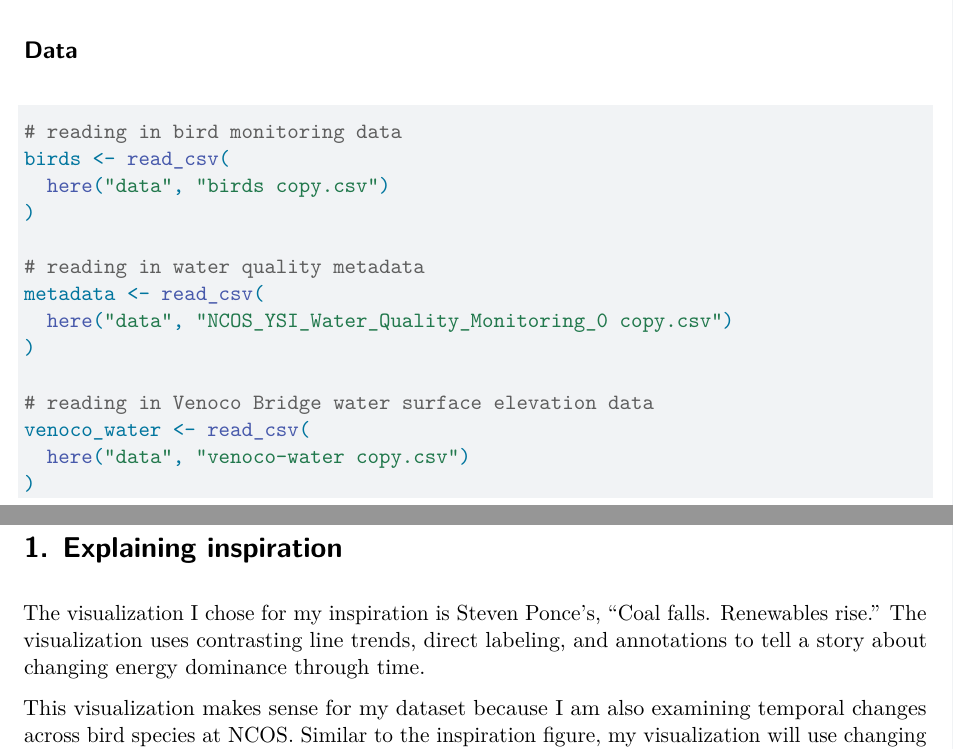
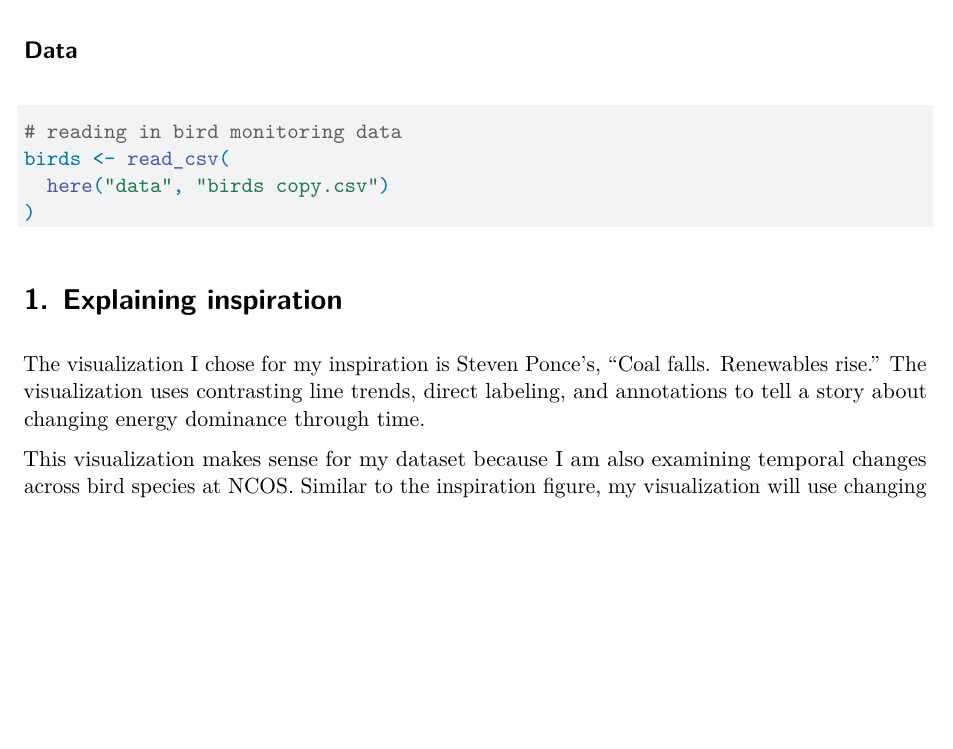
Before and after one commit to ncutner-alt/intermediate-elective, a Quarto document (code/Cutner-Nina_Intermediate-elective-01.qmd): two parts of pages 1 and 2 of 9 before the commit and part of page 1 of 9 after it, the two joined at a grey line, cut so that both start at the same text, the shorter picture padded with empty space. Rendered offline with R 4.5, knitr and Pandoc in place of Quarto, then LaTeX, with nearby package versions; code that draws random numbers runs with fixed seeds of ours; column names are cleaned by a stand-in for the janitor package.

Commit message:
final edits

````diff
--- a/code/Cutner-Nina_Intermediate-elective-01.qmd
+++ b/code/Cutner-Nina_Intermediate-elective-01.qmd
@@ -40,16 +40,6 @@ library(ggtext)
 # reading in bird monitoring data
 birds <- read_csv(
   here("data", "birds copy.csv")
-)
-
-# reading in water quality metadata
-metadata <- read_csv(
-  here("data", "NCOS_YSI_Water_Quality_Monitoring_0 copy.csv")
-)
-
-# reading in Venoco Bridge water surface elevation data
-venoco_water <- read_csv(
-  here("data", "venoco-water copy.csv")
 )
 
 ```
````
